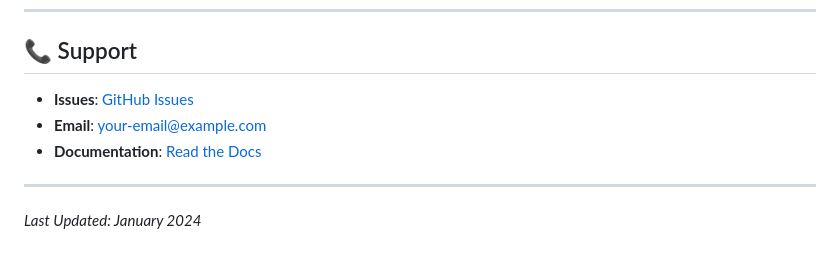
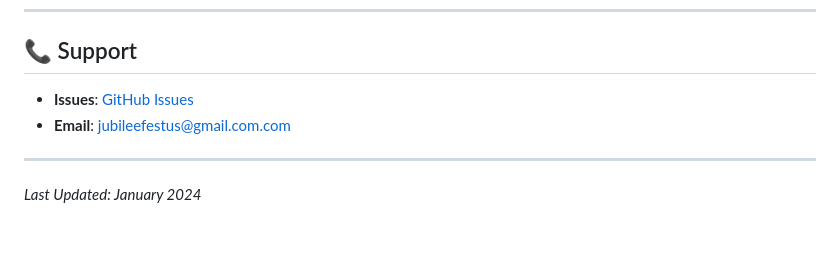
Before and after one commit to kingfetson/Django-portfolio-apps, a Markdown page: README.md, the part around the change. Rendered like a GitHub page.

```diff
--- a/README.md
+++ b/README.md
@@ -439,9 +439,9 @@ python manage.py check --deploy
 
 ## 📞 Support
 
-- **Issues**: [GitHub Issues](https://github.com/your-username/Django-portfolio-apps/issues)
-- **Email**: your-email@example.com
-- **Documentation**: [Read the Docs](https://your-docs-site.com)
+- **Issues**: [GitHub Issues](https://github.com/kingfestus/Django-portfolio-apps)
+- **Email**: jubileefestus@gmail.com.com
+
 
 ---
 
```
